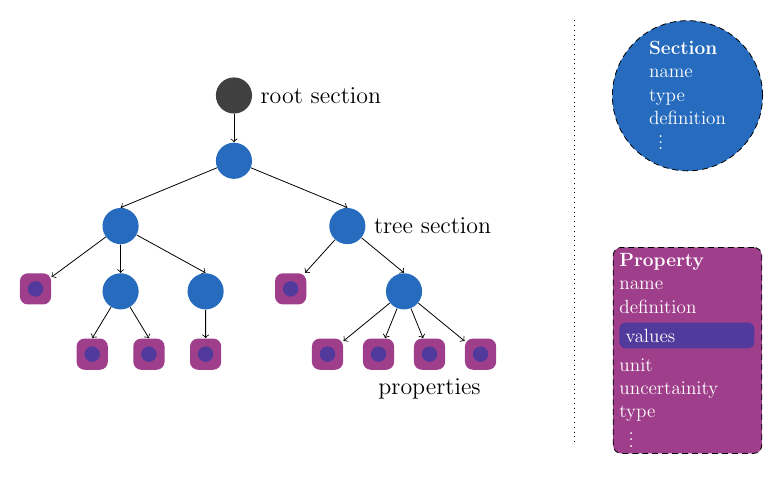
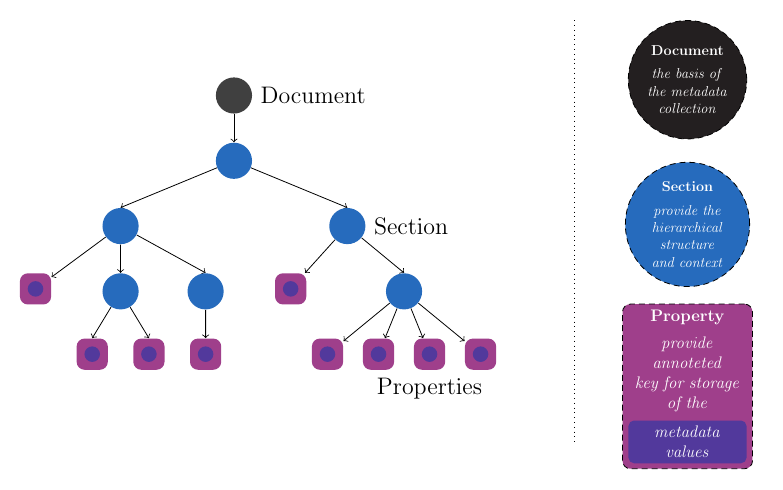
Before and after one commit to JuliaSprenger/PhD_thesis, a LaTeX figure (material/sources/introduction/odML_structure.tex): the whole page. Compiled offline with pdfLaTeX.

Commit message:
Extend introduction

```diff
--- a/material/sources/introduction/odML_structure.tex
+++ b/material/sources/introduction/odML_structure.tex
@@ -22,7 +22,7 @@
 
 % \node at (0cm,-5cm) {\pgfuseplotmark{*}};
 
-\node (State00) [state,fill=black!75,label=right:root section] {} [->]
+\node (State00) [state,fill=black!75,label=right: Document] {} [->]
 child{ [sibling distance=4cm]
     node (State01) [state] {}
     child{ [sibling distance=1.5cm]
@@ -68,7 +68,7 @@ child{ [sibling distance=4cm]
 	}
     }
     child{ [sibling distance=2cm]
-	node (State02) [state,label=right:tree section] {}
+	node (State02) [state,label=right:Section] {}
 	child{
 	    node (State03) [leaf] {
 	    \begin{tikzpicture}
@@ -90,7 +90,7 @@ child{ [sibling distance=4cm]
 		  \end{tikzpicture}}
 	    }
 	    child{
-		  node (State07) [leaf,label=south:properties] {
+		  node (State07) [leaf,label=south:Properties] {
 		  \begin{tikzpicture}
 		    \node (state) [value] {};
 		  \end{tikzpicture}}
@@ -106,16 +106,17 @@ child{ [sibling distance=4cm]
 };
 
 
+\node[circle,densely dashed, rounded corners,anchor=north, draw=black,thin,fill=Black,shift={(8cm,1cm)},text=white, align=left,minimum width=3cm, align=center, scale=0.6] (sec)
+       {\textbf{Document}\\[5pt]\textit{the basis of}\\\textit{the metadata}\\ \textit{collection}};
 
-\node[circle,densely dashed, rounded corners,anchor=north, draw=black,thin,fill=NavyBlue,shift={(8cm,1cm)},text=white, align=left, scale=0.8] (sec)
-       {\textbf{Section}\\name\\type\\definition\\ \hspace{0.2cm}\vdots};
+\node[circle,densely dashed, rounded corners,anchor=north, draw=black,thin,fill=NavyBlue,shift={(8cm,-1.5cm)},text=white, align=center, scale=0.6] (sec)
+       {\textbf{Section}\\[5pt]\textit{provide the}\\\textit{hierarchical}\\\textit{structure}\\\textit{and context}};
 
-\node[rectangle,densely dashed,rounded corners, draw=black, anchor=north, thin,fill=DarkOrchid,shift={(8cm,-3cm)},text=white, align=left, scale=0.8, text width=3cm] (prop)
-       {\textbf{Property}\\name\\definition\\[5pt]
+\node[rectangle,densely dashed,rounded corners, draw=black, anchor=north, thin,fill=DarkOrchid,shift={(8cm,-4cm)},text=white, scale=0.7, text width=3cm, align=center] (prop)
+       {\textbf{Property}\\[5pt]\textit{provide}\\\textit{annoteted}\\\textit{key for storage}\\\textit{of the}\\[5pt]
         \begin{tikzpicture}
-	    \node[rectangle,fill=Violet,text=white,align=left, text width=2.7cm] {values};
+	    \node[rectangle,fill=Violet,text=white,align=center, text width=2.7cm] {\textit{metadata}\\\textit{values}};
         \end{tikzpicture}
-	\\unit\\uncertainity\\type\\ \hspace{0.2cm}\vdots
 	};
 
 
```
Also changed, not shown: latex/sections/ListofPapers.tex (+1 -1 lines), latex/sections/Section_1.tex (+11 -14 lines), 2 other files.
